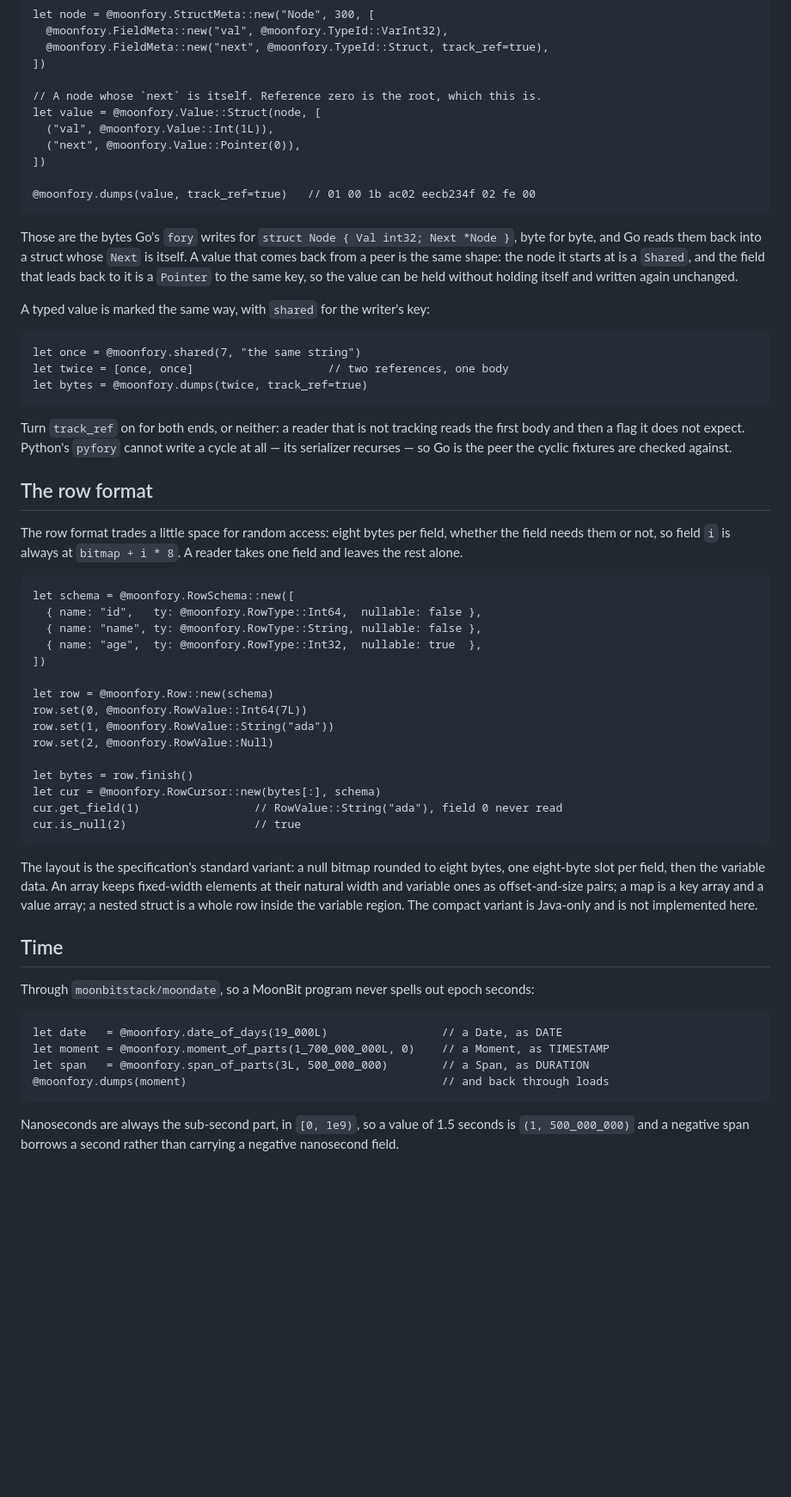
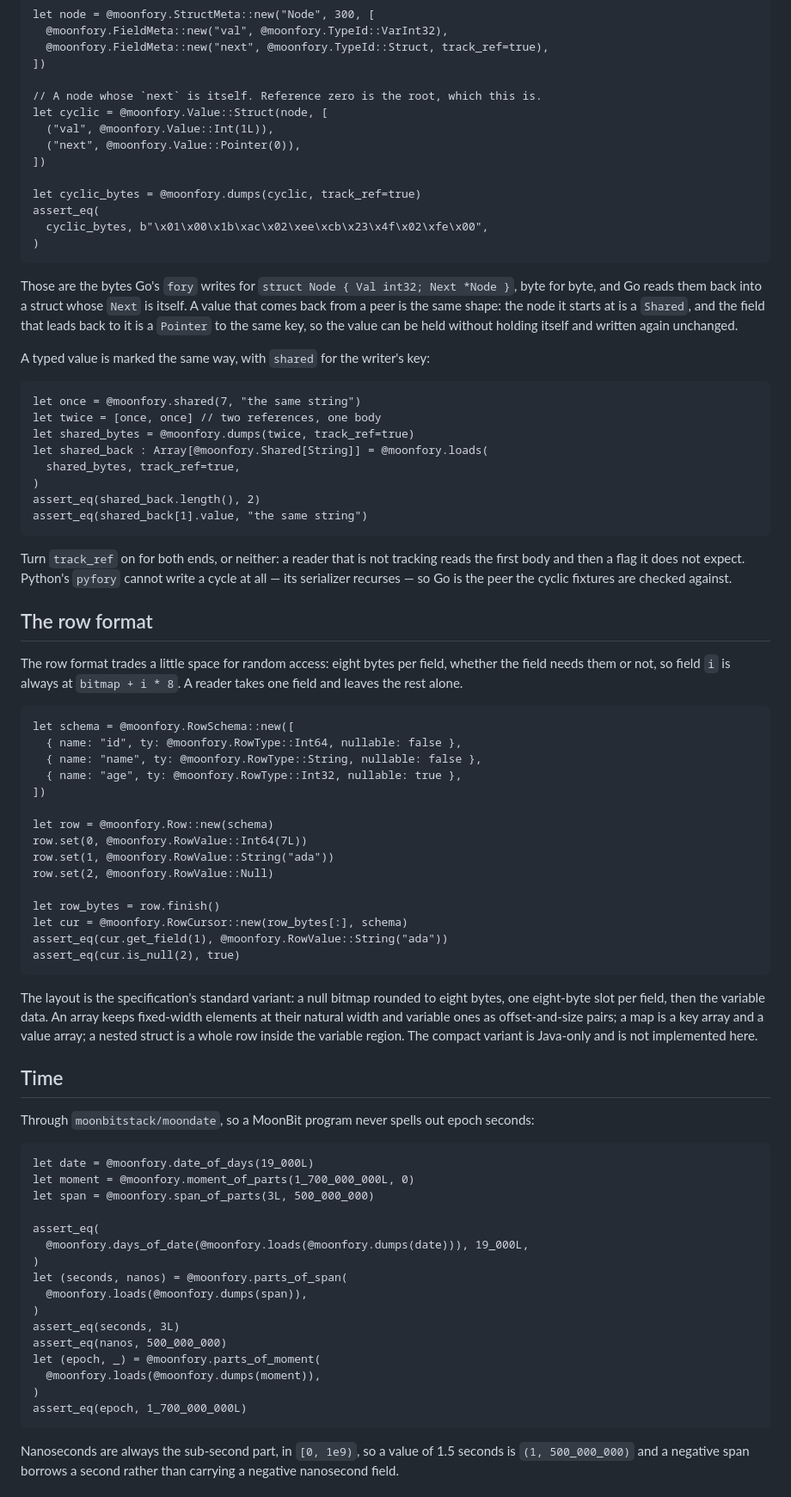
Before and after one commit to moonbitstack/moonfory, a Markdown page: README.md, the part around one of its changes. Shown at 86% size. Rendered like a GitHub page; blank space fills up the shorter version.

````diff
--- a/README.md
+++ b/README.md
@@ -233,26 +328,35 @@ let node = @moonfory.StructMeta::new("Node", 300, [
 ])
 
 // A node whose `next` is itself. Reference zero is the root, which this is.
-let value = @moonfory.Value::Struct(node, [
+let cyclic = @moonfory.Value::Struct(node, [
   ("val", @moonfory.Value::Int(1L)),
   ("next", @moonfory.Value::Pointer(0)),
 ])
 
-@moonfory.dumps(value, track_ref=true)   // 01 00 1b ac02 eecb234f 02 fe 00
+let cyclic_bytes = @moonfory.dumps(cyclic, track_ref=true)
+assert_eq(
+  cyclic_bytes, b"\x01\x00\x1b\xac\x02\xee\xcb\x23\x4f\x02\xfe\x00",
+)
 ```
 
-Those are the bytes Go's `fory` writes for `struct Node { Val int32; Next *Node }`,
-byte for byte, and Go reads them back into a struct whose `Next` is itself. A
-value that comes back from a peer is the same shape: the node it starts at is a
-`Shared`, and the field that leads back to it is a `Pointer` to the same key, so
-the value can be held without holding itself and written again unchanged.
+Those are the bytes Go's `fory` writes for
+`struct Node { Val int32; Next *Node }`, byte for byte, and Go reads them back
+into a struct whose `Next` is itself. A value that comes back from a peer is the
+same shape: the node it starts at is a `Shared`, and the field that leads back to
+it is a `Pointer` to the same key, so the value can be held without holding
+itself and written again unchanged.
 
 A typed value is marked the same way, with `shared` for the writer's key:
 
 ```moonbit
 let once = @moonfory.shared(7, "the same string")
-let twice = [once, once]                    // two references, one body
-let bytes = @moonfory.dumps(twice, track_ref=true)
+let twice = [once, once] // two references, one body
+let shared_bytes = @moonfory.dumps(twice, track_ref=true)
+let shared_back : Array[@moonfory.Shared[String]] = @moonfory.loads(
+  shared_bytes, track_ref=true,
+)
+assert_eq(shared_back.length(), 2)
+assert_eq(shared_back[1].value, "the same string")
 ```
 
 Turn `track_ref` on for both ends, or neither: a reader that is not tracking
@@ -268,9 +372,9 @@ whether the field needs them or not, so field `i` is always at
 
 ```moonbit
 let schema = @moonfory.RowSchema::new([
-  { name: "id",   ty: @moonfory.RowType::Int64,  nullable: false },
+  { name: "id", ty: @moonfory.RowType::Int64, nullable: false },
   { name: "name", ty: @moonfory.RowType::String, nullable: false },
-  { name: "age",  ty: @moonfory.RowType::Int32,  nullable: true  },
+  { name: "age", ty: @moonfory.RowType::Int32, nullable: true },
 ])
 
 let row = @moonfory.Row::new(schema)
@@ -278,10 +382,10 @@ row.set(0, @moonfory.RowValue::Int64(7L))
 row.set(1, @moonfory.RowValue::String("ada"))
 row.set(2, @moonfory.RowValue::Null)
 
-let bytes = row.finish()
-let cur = @moonfory.RowCursor::new(bytes[:], schema)
-cur.get_field(1)                 // RowValue::String("ada"), field 0 never read
-cur.is_null(2)                   // true
+let row_bytes = row.finish()
+let cur = @moonfory.RowCursor::new(row_bytes[:], schema)
+assert_eq(cur.get_field(1), @moonfory.RowValue::String("ada"))
+assert_eq(cur.is_null(2), true)
 ```
 
 The layout is the specification's standard variant: a null bitmap rounded to
@@ -297,10 +401,22 @@ Through `moonbitstack/moondate`, so a MoonBit program never spells out epoch
 seconds:
 
 ```moonbit
-let date   = @moonfory.date_of_days(19_000L)                 // a Date, as DATE
-let moment = @moonfory.moment_of_parts(1_700_000_000L, 0)    // a Moment, as TIMESTAMP
-let span   = @moonfory.span_of_parts(3L, 500_000_000)        // a Span, as DURATION
-@moonfory.dumps(moment)                                      // and back through loads
+let date = @moonfory.date_of_days(19_000L)
+let moment = @moonfory.moment_of_parts(1_700_000_000L, 0)
+let span = @moonfory.span_of_parts(3L, 500_000_000)
+
+assert_eq(
+  @moonfory.days_of_date(@moonfory.loads(@moonfory.dumps(date))), 19_000L,
+)
+let (seconds, nanos) = @moonfory.parts_of_span(
+  @moonfory.loads(@moonfory.dumps(span)),
+)
+assert_eq(seconds, 3L)
+assert_eq(nanos, 500_000_000)
+let (epoch, _) = @moonfory.parts_of_moment(
+  @moonfory.loads(@moonfory.dumps(moment)),
+)
+assert_eq(epoch, 1_700_000_000L)
 ```
 
 Nanoseconds are always the sub-second part, in `[0, 1e9)`, so a value of 1.5
````
Also changed, not shown: other parts of README.md (+121 -26 lines).
